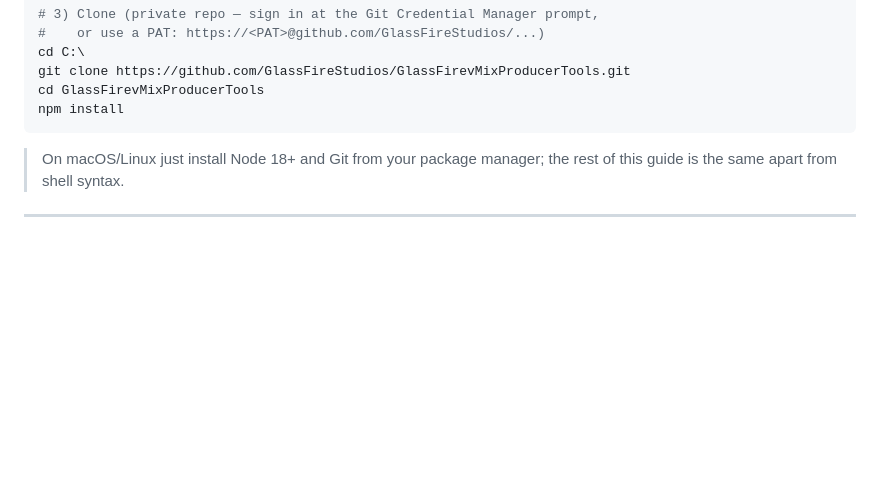
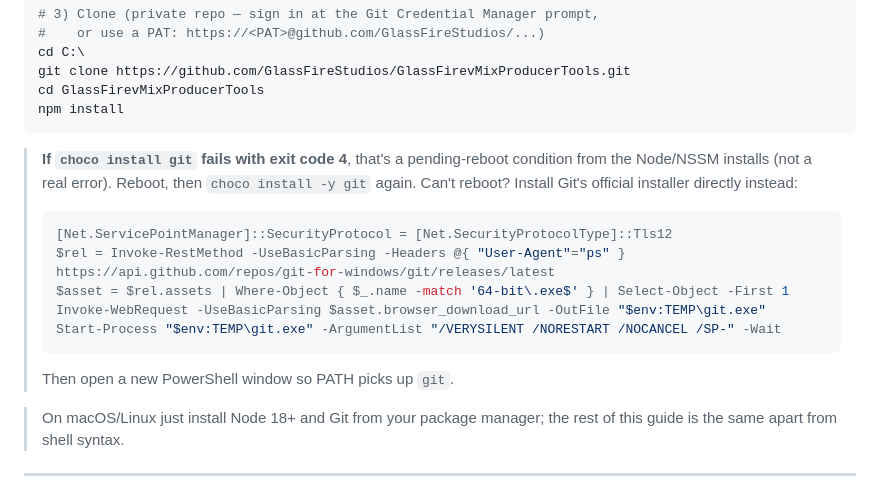
Before and after one commit to GlassFireStudios/GlassFirevMixProducerTools, a Markdown page: SETUP.md, the part around the change. Rendered like a GitHub page; blank space fills up the shorter version.

Commit message:
docs(SETUP): note Git choco exit-4 (pending reboot) workaround
choco install git can fail with exit code 4 right after installing Node/NSSM
due to a pending-reboot condition. Document the reboot-and-retry fix and an
official-installer fallback that doesn't require a reboot.

Co-Authored-By: Claude Opus 4.8 <noreply@anthropic.com>
Claude-Session: https://claude.ai/code/session_017eDm2ahdEC8NaPHcBSWquD

````diff
--- a/SETUP.md
+++ b/SETUP.md
@@ -50,6 +50,19 @@ git clone https://github.com/GlassFireStudios/GlassFirevMixProducerTools.git
 cd GlassFirevMixProducerTools
 npm install
 ```
+
+> **If `choco install git` fails with exit code 4**, that's a pending-reboot
+> condition from the Node/NSSM installs (not a real error). Reboot, then
+> `choco install -y git` again. Can't reboot? Install Git's official installer
+> directly instead:
+> ```powershell
+> [Net.ServicePointManager]::SecurityProtocol = [Net.SecurityProtocolType]::Tls12
+> $rel = Invoke-RestMethod -UseBasicParsing -Headers @{ "User-Agent"="ps" } https://api.github.com/repos/git-for-windows/git/releases/latest
+> $asset = $rel.assets | Where-Object { $_.name -match '64-bit\.exe$' } | Select-Object -First 1
+> Invoke-WebRequest -UseBasicParsing $asset.browser_download_url -OutFile "$env:TEMP\git.exe"
+> Start-Process "$env:TEMP\git.exe" -ArgumentList "/VERYSILENT /NORESTART /NOCANCEL /SP-" -Wait
+> ```
+> Then open a new PowerShell window so PATH picks up `git`.
 
 > On macOS/Linux just install Node 18+ and Git from your package manager; the
 > rest of this guide is the same apart from shell syntax.
````
